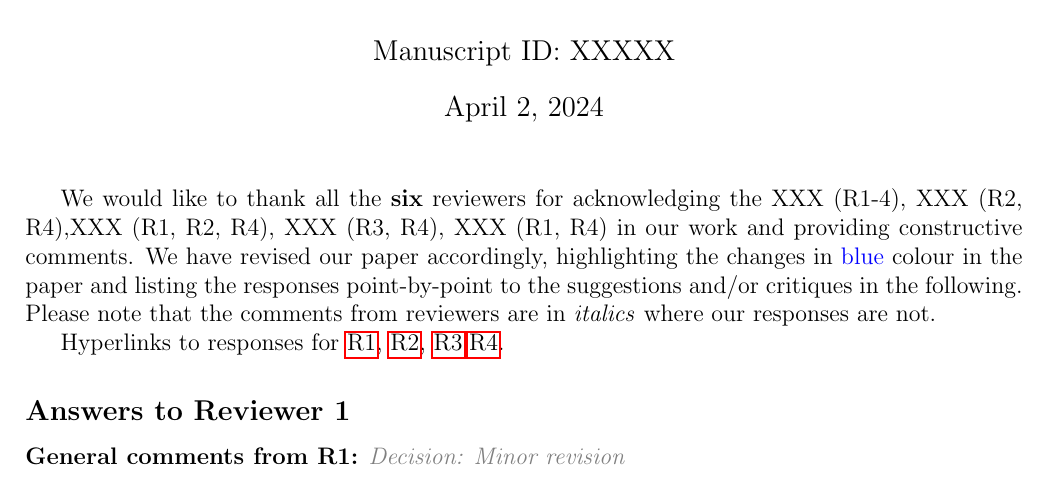
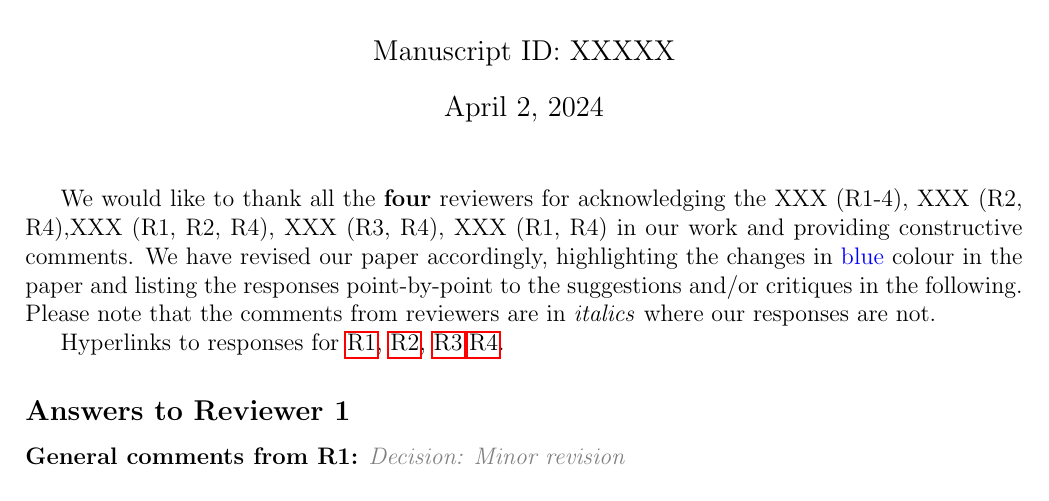
Before and after one commit to cherise215/Journal-Response-Letter-Template, a LaTeX document (response.tex): part of page 1 of 2, cut so that both start at the same text. Compiled offline with pdfLaTeX.

Commit message:
Updates from Overleaf

```diff
--- a/response.tex
+++ b/response.tex
@@ -45,7 +45,7 @@
 \author{Manuscript ID: XXXXX}
 \begin{document}
 \maketitle
-We would like to thank all the \textbf{six} reviewers for acknowledging the XXX (R1-4), XXX (R2, R4),XXX (R1, R2, R4), XXX (R3, R4), XXX (R1, R4) in our work and providing constructive comments. We have revised our paper accordingly, highlighting the changes in \textcolor{blue}{blue} colour in the paper and listing the responses point-by-point to the suggestions and/or critiques in the following.
+We would like to thank all the \textbf{four} reviewers for acknowledging the XXX (R1-4), XXX (R2, R4),XXX (R1, R2, R4), XXX (R3, R4), XXX (R1, R4) in our work and providing constructive comments. We have revised our paper accordingly, highlighting the changes in \textcolor{blue}{blue} colour in the paper and listing the responses point-by-point to the suggestions and/or critiques in the following.
 Please note that the comments from reviewers are in \textit{italics} where our responses are not.
 
 Hyperlinks to responses for \hyperref[sec:R1]{R1}, \hyperref[sec:R2]{R2}, \hyperref[sec:R3]{R3},\hyperref[sec:R4]{R4}.
```
